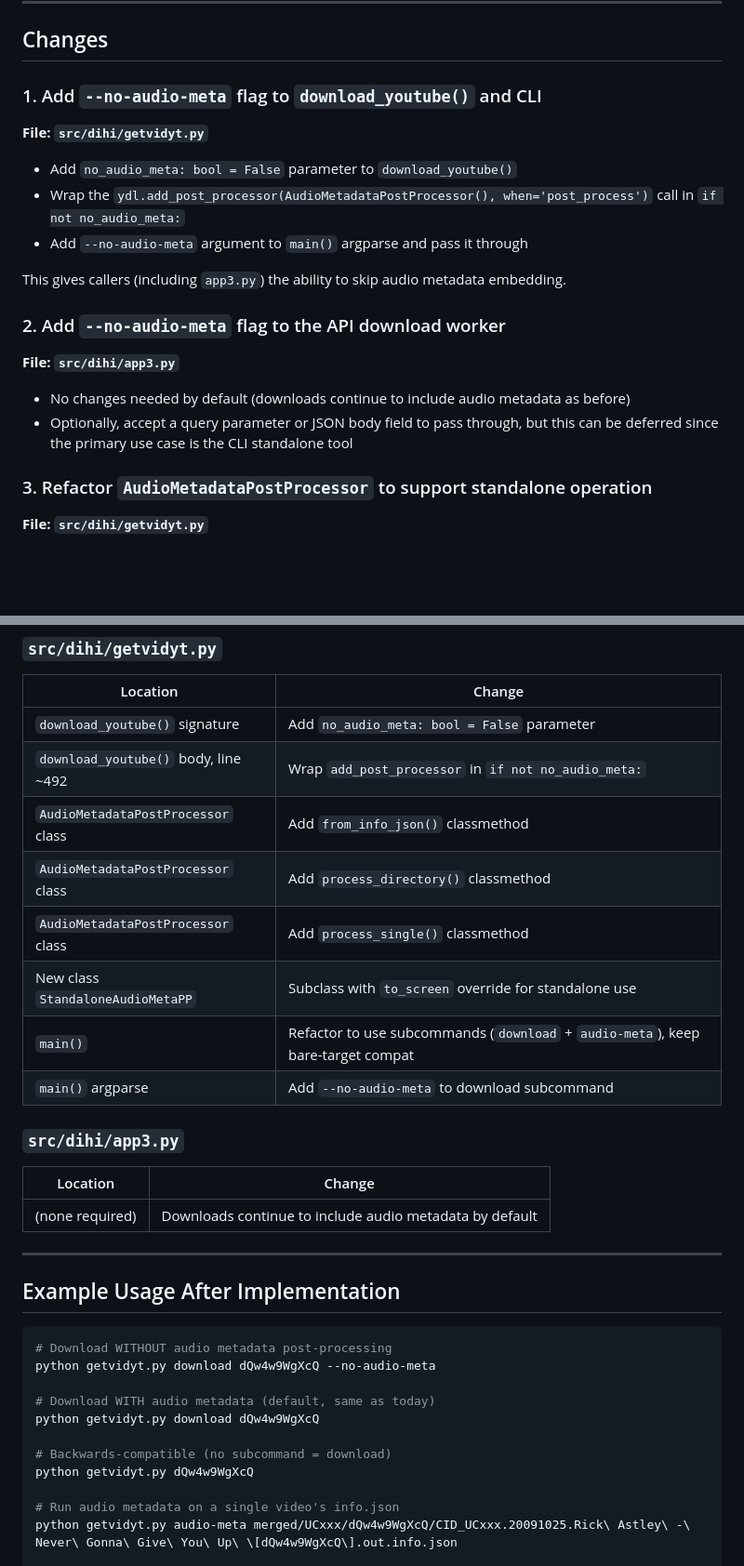
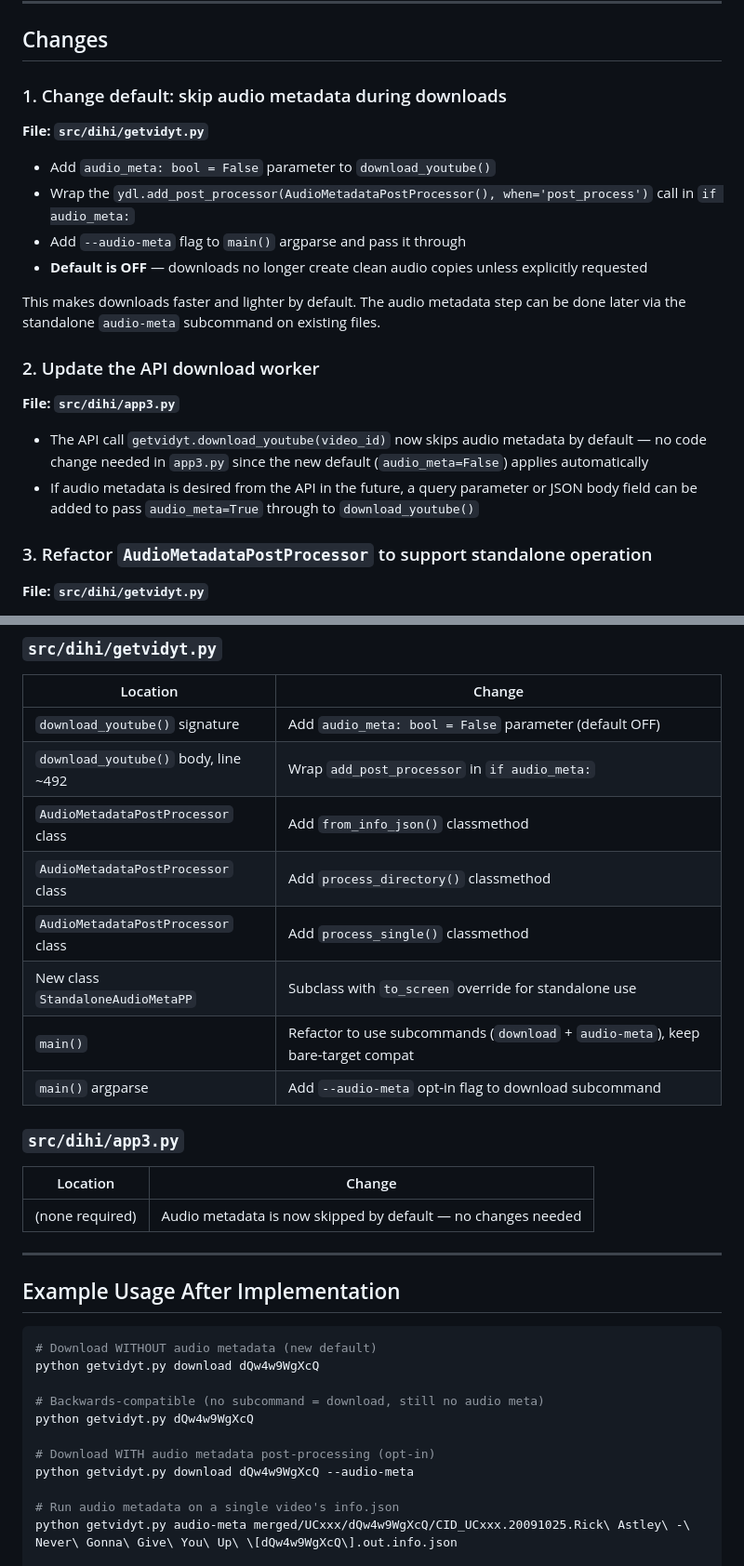
Before and after one commit to wuclark/dihi, a Markdown page: plan.audio-metadata.md, 2 parts joined by grey strips. Shown at 93% size. Drawn GitHub-style; blank space fills up the shorter version.

Commit message:
Change plan default: skip audio metadata during downloads
Flip the default so downloads no longer run AudioMetadataPostProcessor.
Users opt in with --audio-meta flag, or run the standalone audio-meta
subcommand on existing files after the fact.

https://claude.ai/code/session_01T1pRcpmZNPj7rLNfQ6i5e7

````diff
--- a/plan.audio-metadata.md
+++ b/plan.audio-metadata.md
@@ -24,22 +25,23 @@ The `.info.json` file written by yt-dlp contains everything `AudioMetadataPostPr
 
 ## Changes
 
-### 1. Add `--no-audio-meta` flag to `download_youtube()` and CLI
+### 1. Change default: skip audio metadata during downloads
 
 **File: `src/dihi/getvidyt.py`**
 
-- Add `no_audio_meta: bool = False` parameter to `download_youtube()`
-- Wrap the `ydl.add_post_processor(AudioMetadataPostProcessor(), when='post_process')` call in `if not no_audio_meta:`
-- Add `--no-audio-meta` argument to `main()` argparse and pass it through
+- Add `audio_meta: bool = False` parameter to `download_youtube()`
+- Wrap the `ydl.add_post_processor(AudioMetadataPostProcessor(), when='post_process')` call in `if audio_meta:`
+- Add `--audio-meta` flag to `main()` argparse and pass it through
+- **Default is OFF** — downloads no longer create clean audio copies unless explicitly requested
 
-This gives callers (including `app3.py`) the ability to skip audio metadata embedding.
+This makes downloads faster and lighter by default. The audio metadata step can be done later via the standalone `audio-meta` subcommand on existing files.
 
-### 2. Add `--no-audio-meta` flag to the API download worker
+### 2. Update the API download worker
 
 **File: `src/dihi/app3.py`**
 
-- No changes needed by default (downloads continue to include audio metadata as before)
-- Optionally, accept a query parameter or JSON body field to pass through, but this can be deferred since the primary use case is the CLI standalone tool
+- The API call `getvidyt.download_youtube(video_id)` now skips audio metadata by default — no code change needed in `app3.py` since the new default (`audio_meta=False`) applies automatically
+- If audio metadata is desired from the API in the future, a query parameter or JSON body field can be added to pass `audio_meta=True` through to `download_youtube()`
 
 ### 3. Refactor `AudioMetadataPostProcessor` to support standalone operation
 
@@ -139,34 +141,34 @@ This approach is filesystem-based and doesn't rely on stale absolute paths in th
 
 | Location | Change |
 |----------|--------|
-| `download_youtube()` signature | Add `no_audio_meta: bool = False` parameter |
-| `download_youtube()` body, line ~492 | Wrap `add_post_processor` in `if not no_audio_meta:` |
+| `download_youtube()` signature | Add `audio_meta: bool = False` parameter (default OFF) |
+| `download_youtube()` body, line ~492 | Wrap `add_post_processor` in `if audio_meta:` |
 | `AudioMetadataPostProcessor` class | Add `from_info_json()` classmethod |
 | `AudioMetadataPostProcessor` class | Add `process_directory()` classmethod |
 | `AudioMetadataPostProcessor` class | Add `process_single()` classmethod |
 | New class `StandaloneAudioMetaPP` | Subclass with `to_screen` override for standalone use |
 | `main()` | Refactor to use subcommands (`download` + `audio-meta`), keep bare-target compat |
-| `main()` argparse | Add `--no-audio-meta` to download subcommand |
+| `main()` argparse | Add `--audio-meta` opt-in flag to download subcommand |
 
 ### `src/dihi/app3.py`
 
 | Location | Change |
 |----------|--------|
-| (none required) | Downloads continue to include audio metadata by default |
+| (none required) | Audio metadata is now skipped by default — no changes needed |
 
 ---
 
 ## Example Usage After Implementation
 
 ```bash
-# Download WITHOUT audio metadata post-processing
-python getvidyt.py download dQw4w9WgXcQ --no-audio-meta
-
-# Download WITH audio metadata (default, same as today)
+# Download WITHOUT audio metadata (new default)
 python getvidyt.py download dQw4w9WgXcQ
 
-# Backwards-compatible (no subcommand = download)
+# Backwards-compatible (no subcommand = download, still no audio meta)
 python getvidyt.py dQw4w9WgXcQ
+
+# Download WITH audio metadata post-processing (opt-in)
+python getvidyt.py download dQw4w9WgXcQ --audio-meta
 
 # Run audio metadata on a single video's info.json
 python getvidyt.py audio-meta merged/UCxxx/dQw4w9WgXcQ/CID_UCxxx.20091025.Rick\ Astley\ -\ Never\ Gonna\ Give\ You\ Up\ \[dQw4w9WgXcQ\].out.info.json
````
Also changed, not shown: other parts of plan.audio-metadata.md (+5 -4 lines).
